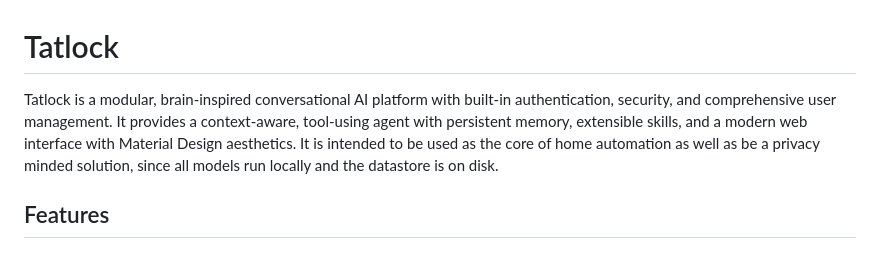
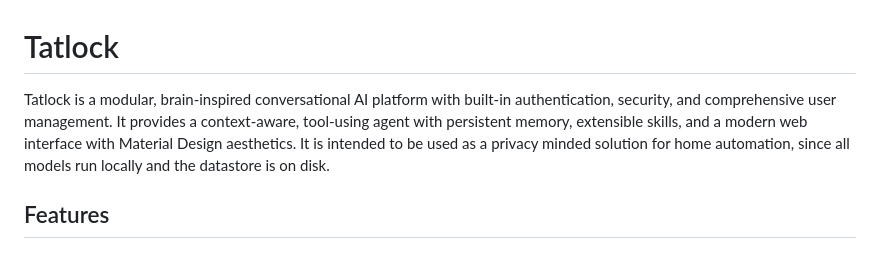
Before and after one commit to postmeridiem/tatlock, a Markdown page: README.md, the part around the change. Drawn GitHub-style.

```diff
--- a/README.md
+++ b/README.md
@@ -1,6 +1,6 @@
 # Tatlock
 
-Tatlock is a modular, brain-inspired conversational AI platform with built-in authentication, security, and comprehensive user management. It provides a context-aware, tool-using agent with persistent memory, extensible skills, and a modern web interface with Material Design aesthetics. It is intended to be used as the core of home automation as well as be a privacy minded solution, since all models run locally and the datastore is on disk.
+Tatlock is a modular, brain-inspired conversational AI platform with built-in authentication, security, and comprehensive user management. It provides a context-aware, tool-using agent with persistent memory, extensible skills, and a modern web interface with Material Design aesthetics. It is intended to be used as a privacy minded solution for home automation, since all models run locally and the datastore is on disk.
 
 ## Features
 
```
